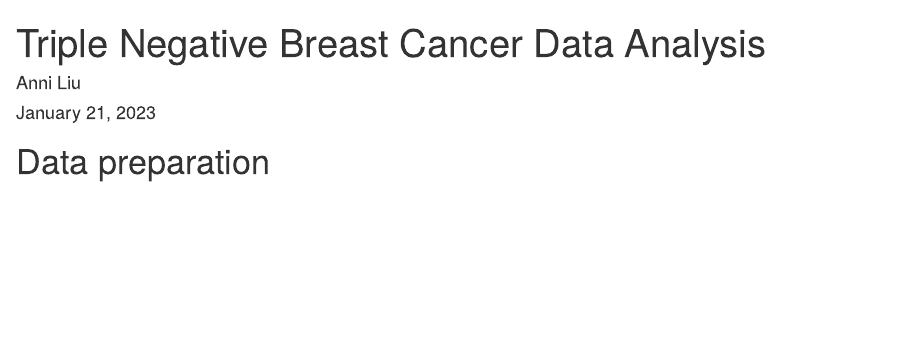
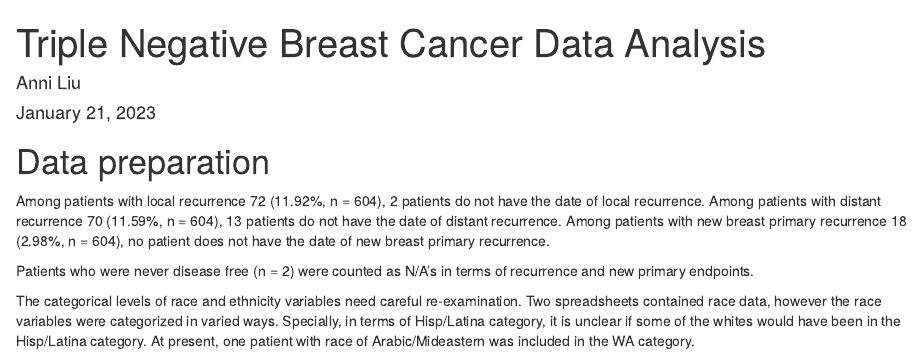
Before and after one commit to SciComp8/Project_Portfolio, an R Markdown document (TNBC.Rmd): the page in a window 1100 px wide, from its top. Rendered offline with R 4.5, knitr and Pandoc, with nearby package versions; the code chunks are not run, so their results and figures are left out; drawn as R Markdown's standard HTML page in place of the format the file asks for.

Commit message:
Update TNBC.Rmd

````diff
--- a/TNBC.Rmd
+++ b/TNBC.Rmd
@@ -393,6 +393,12 @@ with(dat3, table(paste(New.Breast.Primary, HER2.NP, Death,
 ```
 
 # Data preparation
+Among patients with local recurrence 72 (11.92%, n = 604), 2 patients do not have the date of local recurrence. Among patients with distant recurrence 70 (11.59%, n = 604), 13 patients do not have the date of distant recurrence. Among patients with new breast primary recurrence 18 (2.98%, n = 604), no patient does not have the date of new breast primary recurrence.
+
+Patients who were never disease free (n = 2) were counted as N/A’s in terms of recurrence and new primary endpoints.
+
+The categorical levels of race and ethnicity variables need careful re-examination. Two spreadsheets contained race data, however the race variables were categorized in varied ways. Specially, in terms of Hisp/Latina category, it is unclear if some of the whites would have been in the Hisp/Latina category. At present, one patient with race of Arabic/Mideastern was included in the WA category.
+
 
 ```{r global_options, include=FALSE}
 #################################################################
````
